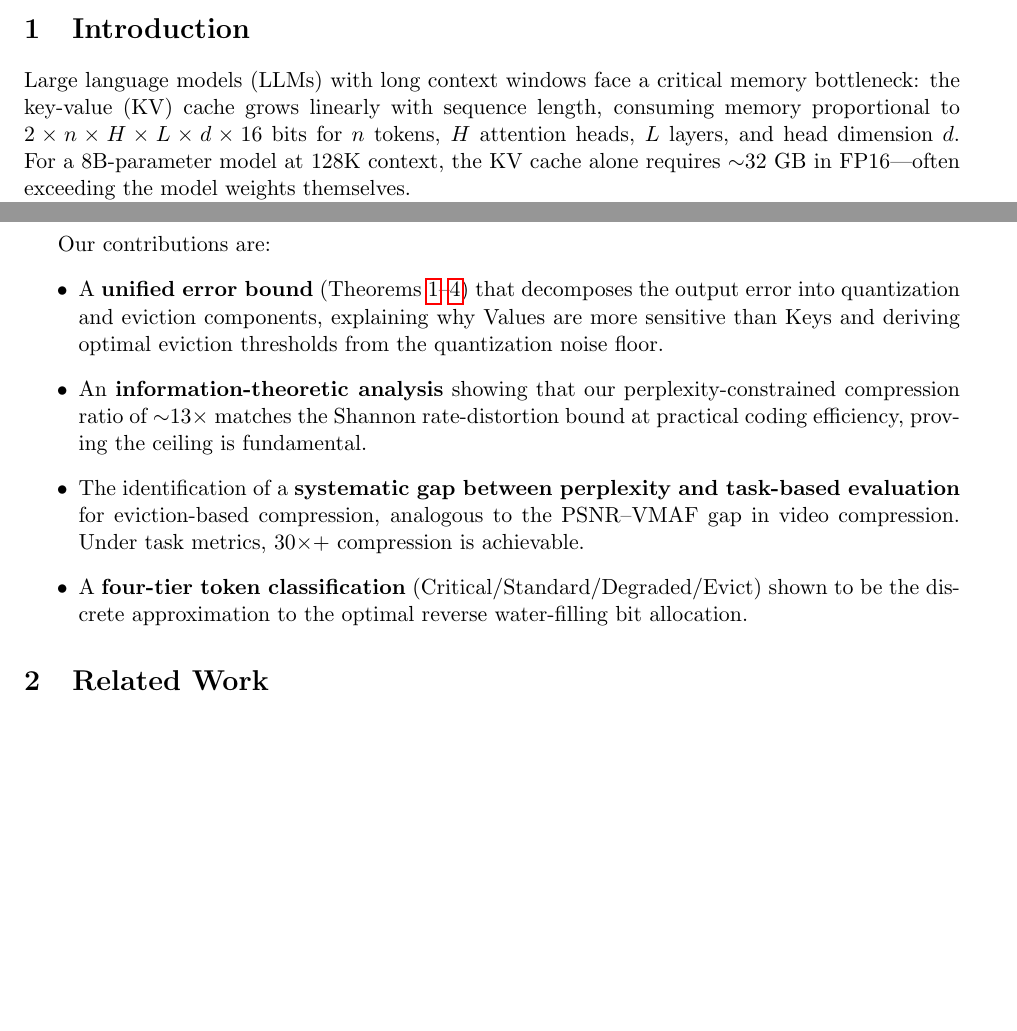
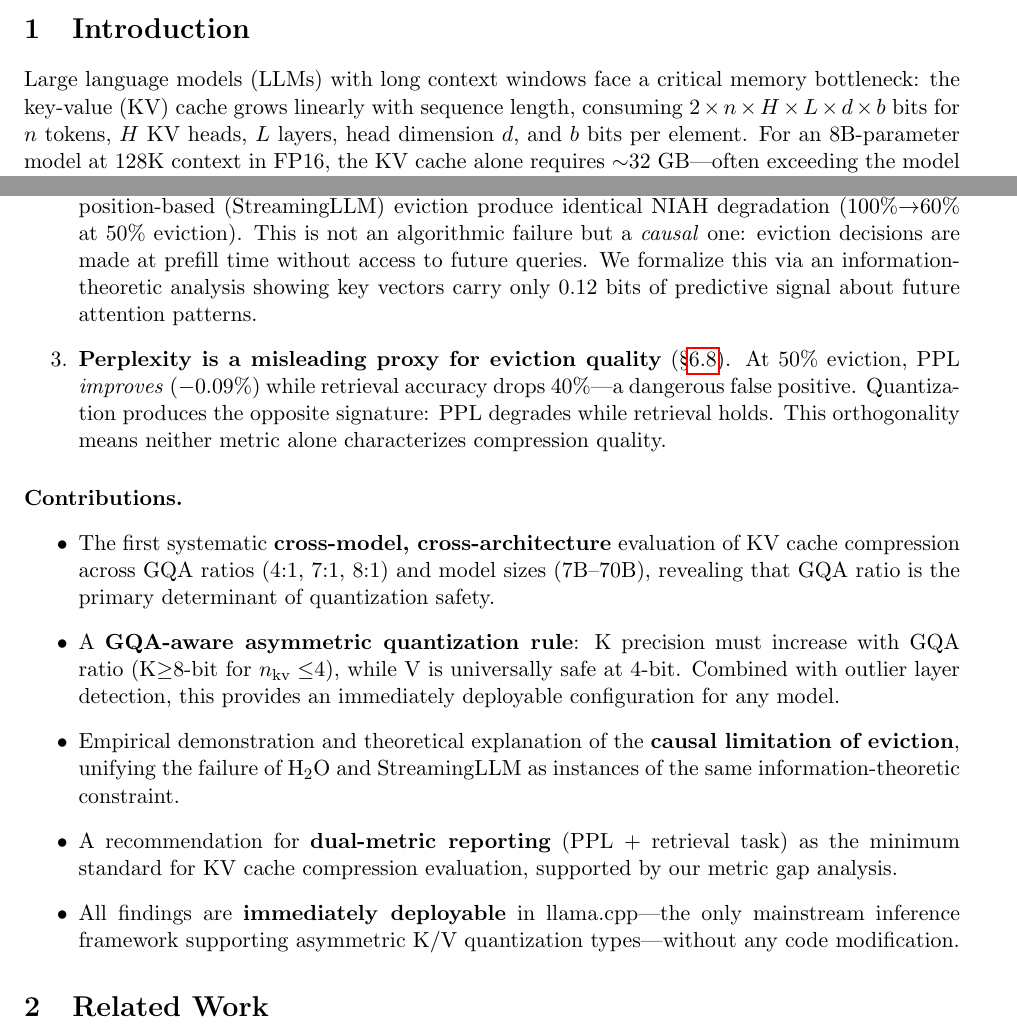
Before and after one commit to sparten0614-cpu/super-kv-compress, a LaTeX paper (paper/main.tex, which reads paper/sections/introduction.tex): two parts of pages 1 and 2 of 19, joined at a grey line, cut so that both start at the same text, the shorter picture padded with empty space. Compiled offline with pdfLaTeX.

Commit message:
paper: rewrite introduction to match new 'Beyond Perplexity' narrative
Three core findings front and center: GQA-dependent quant safety, causal
limitation of eviction, PPL as misleading proxy. Five contributions:
cross-model evaluation, GQA-aware rule, causal limitation theory,
dual-metric recommendation, immediate deployability in llama.cpp.

Co-Authored-By: Claude Opus 4.6 (1M context) <noreply@anthropic.com>

```diff
--- a/paper/sections/introduction.tex
+++ b/paper/sections/introduction.tex
@@ -1,6 +1,6 @@
 \section{Introduction}
 \label{sec:intro}
 
-Large language models (LLMs) with long context windows face a critical memory bottleneck: the key-value (KV) cache grows linearly with sequence length, consuming memory proportional to $2 \times n \times H \times L \times d \times 16$ bits for $n$ tokens, $H$ attention heads, $L$ layers, and head dimension $d$.
-For a 8B-parameter model at 128K context, the KV cache alone requires $\sim$32~GB in FP16---often exceeding the model weights themselves.
+Large language models (LLMs) with long context windows face a critical memory bottleneck: the key-value (KV) cache grows linearly with sequence length, consuming $2 \times n \times H \times L \times d \times b$ bits for $n$ tokens, $H$ KV heads, $L$ layers, head dimension $d$, and $b$ bits per element.
+For an 8B-parameter model at 128K context in FP16, the KV cache alone requires $\sim$32~GB---often exceeding the model weights.
 
@@ -16,9 +14,13 @@ We present a unified framework that combines three complementary techniques:
+    \item \textbf{Eviction has a fundamental causal limitation} (\S\ref{sec:exp-niah}). Both attention-aware (H\textsubscript{2}O) and position-based (StreamingLLM) eviction produce identical NIAH degradation (100\%$\to$60\% at 50\% eviction). This is not an algorithmic failure but a \emph{causal} one: eviction decisions are made at prefill time without access to future queries. We formalize this via an information-theoretic analysis showing key vectors carry only 0.12 bits of predictive signal about future attention patterns.
+
+    \item \textbf{Perplexity is a misleading proxy for eviction quality} (\S\ref{sec:exp-metric-gap}). At 50\% eviction, PPL \emph{improves} ($-$0.09\%) while retrieval accuracy drops 40\%---a dangerous false positive. Quantization produces the opposite signature: PPL degrades while retrieval holds. This orthogonality means neither metric alone characterizes compression quality.
 \end{enumerate}
 
-Our contributions are:
+\paragraph{Contributions.}
 \begin{itemize}
-    \item A \textbf{unified error bound} (Theorems~\ref{thm:quant}--\ref{thm:joint}) that decomposes the output error into quantization and eviction components, explaining why Values are more sensitive than Keys and deriving optimal eviction thresholds from the quantization noise floor.
-    \item An \textbf{information-theoretic analysis} showing that our perplexity-constrained compression ratio of $\sim$13$\times$ matches the Shannon rate-distortion bound at practical coding efficiency, proving the ceiling is fundamental.
-    \item The identification of a \textbf{systematic gap between perplexity and task-based evaluation} for eviction-based compression, analogous to the PSNR--VMAF gap in video compression. Under task metrics, 30$\times$+ compression is achievable.
-    \item A \textbf{four-tier token classification} (Critical/Standard/Degraded/Evict) shown to be the discrete approximation to the optimal reverse water-filling bit allocation.
+    \item The first systematic \textbf{cross-model, cross-architecture} evaluation of KV cache compression across GQA ratios (4:1, 7:1, 8:1) and model sizes (7B--70B), revealing that GQA ratio is the primary determinant of quantization safety.
+    \item A \textbf{GQA-aware asymmetric quantization rule}: K precision must increase with GQA ratio (K$\geq$8-bit for $n_\text{kv}\leq$4), while V is universally safe at 4-bit. Combined with outlier layer detection, this provides an immediately deployable configuration for any model.
+    \item Empirical demonstration and theoretical explanation of the \textbf{causal limitation of eviction}, unifying the failure of H\textsubscript{2}O and StreamingLLM as instances of the same information-theoretic constraint.
+    \item A recommendation for \textbf{dual-metric reporting} (PPL + retrieval task) as the minimum standard for KV cache compression evaluation, supported by our metric gap analysis.
+    \item All findings are \textbf{immediately deployable} in llama.cpp---the only mainstream inference framework supporting asymmetric K/V quantization types---without any code modification.
 \end{itemize}
```
Also changed, not shown: paper/sections/introduction.tex (12 more changed lines).
